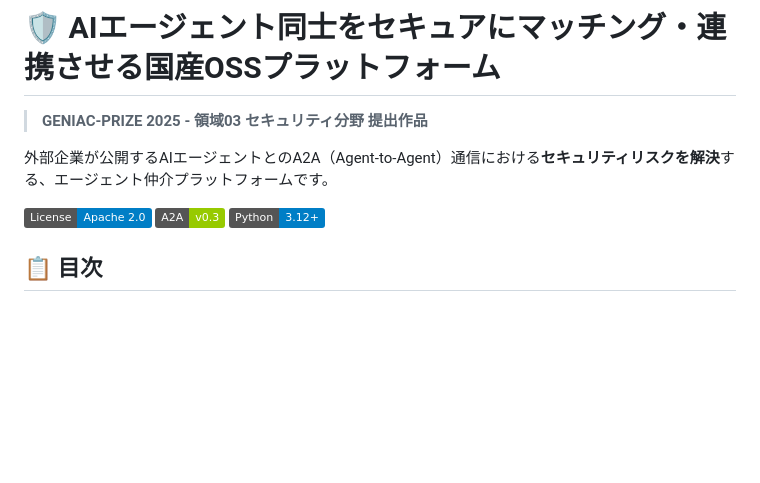
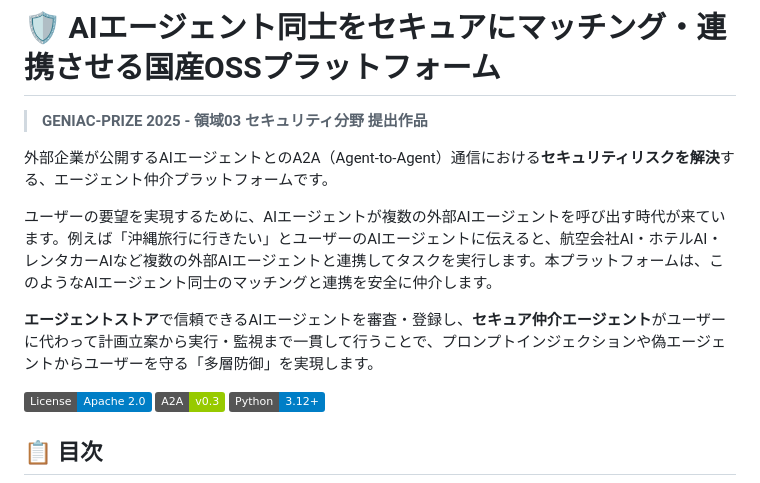
Before and after one commit to TaichiHiromatsu/secure-ai-agent-matching-platform, a Markdown page: README.md, the part around the change. Rendered like a GitHub page; badges without logos; blank space fills up the shorter version.

Commit message:
docs: READMEの概要セクションにプラットフォームの全体像を追加
- 時代背景（AIエージェントが外部AIを呼び出す時代）を説明
- 沖縄旅行の具体例でユースケースを明示
- エージェントストアとセキュア仲介エージェントの役割を記載

🤖 Generated with [Claude Code](https://claude.com/claude-code)

Co-Authored-By: Claude Opus 4.5 <noreply@anthropic.com>

```diff
--- a/README.md
+++ b/README.md
@@ -3,6 +3,10 @@
 > **GENIAC-PRIZE 2025 - 領域03 セキュリティ分野 提出作品**
 
 外部企業が公開するAIエージェントとのA2A（Agent-to-Agent）通信における**セキュリティリスクを解決**する、エージェント仲介プラットフォームです。
+
+ユーザーの要望を実現するために、AIエージェントが複数の外部AIエージェントを呼び出す時代が来ています。例えば「沖縄旅行に行きたい」とユーザーのAIエージェントに伝えると、航空会社AI・ホテルAI・レンタカーAIなど複数の外部AIエージェントと連携してタスクを実行します。本プラットフォームは、このようなAIエージェント同士のマッチングと連携を安全に仲介します。
+
+**エージェントストア**で信頼できるAIエージェントを審査・登録し、**セキュア仲介エージェント**がユーザーに代わって計画立案から実行・監視まで一貫して行うことで、プロンプトインジェクションや偽エージェントからユーザーを守る「多層防御」を実現します。
 
 [![License](https://img.shields.io/badge/License-Apache%202.0-blue.svg)](LICENSE)
 [![A2A Protocol](https://img.shields.io/badge/A2A-v0.3-green.svg)](https://developers.googleblog.com/en/a2a-a-new-era-of-agent-interoperability/)
```
